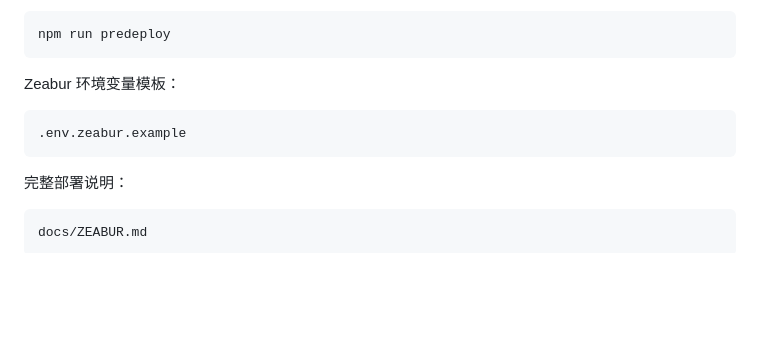
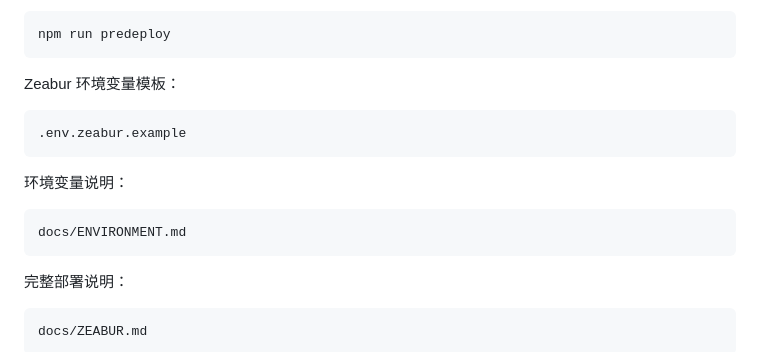
Before and after one commit to huahua6688/Telegram-AI-Bot-Pro, a Markdown page: README.md, the part around the change. Rendered like a GitHub page; blank space fills up the shorter version.

Commit message:
add-environment-variable-docs

```diff
--- a/README.md
+++ b/README.md
@@ -12,6 +12,10 @@
 Zeabur 环境变量模板：
 
     .env.zeabur.example
+
+环境变量说明：
+
+    docs/ENVIRONMENT.md
 
 完整部署说明：
 
```
Also changed, not shown: docs/ENVIRONMENT.md (added, +230 -0 lines).
